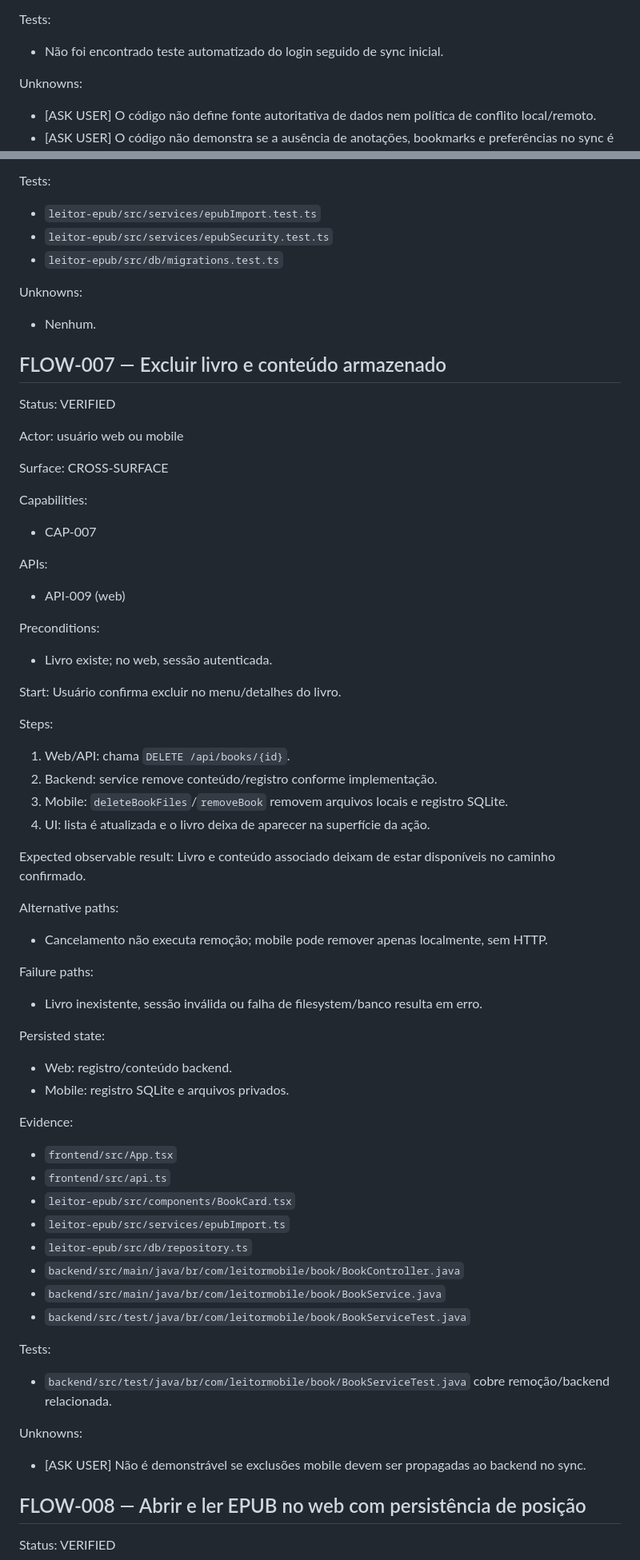
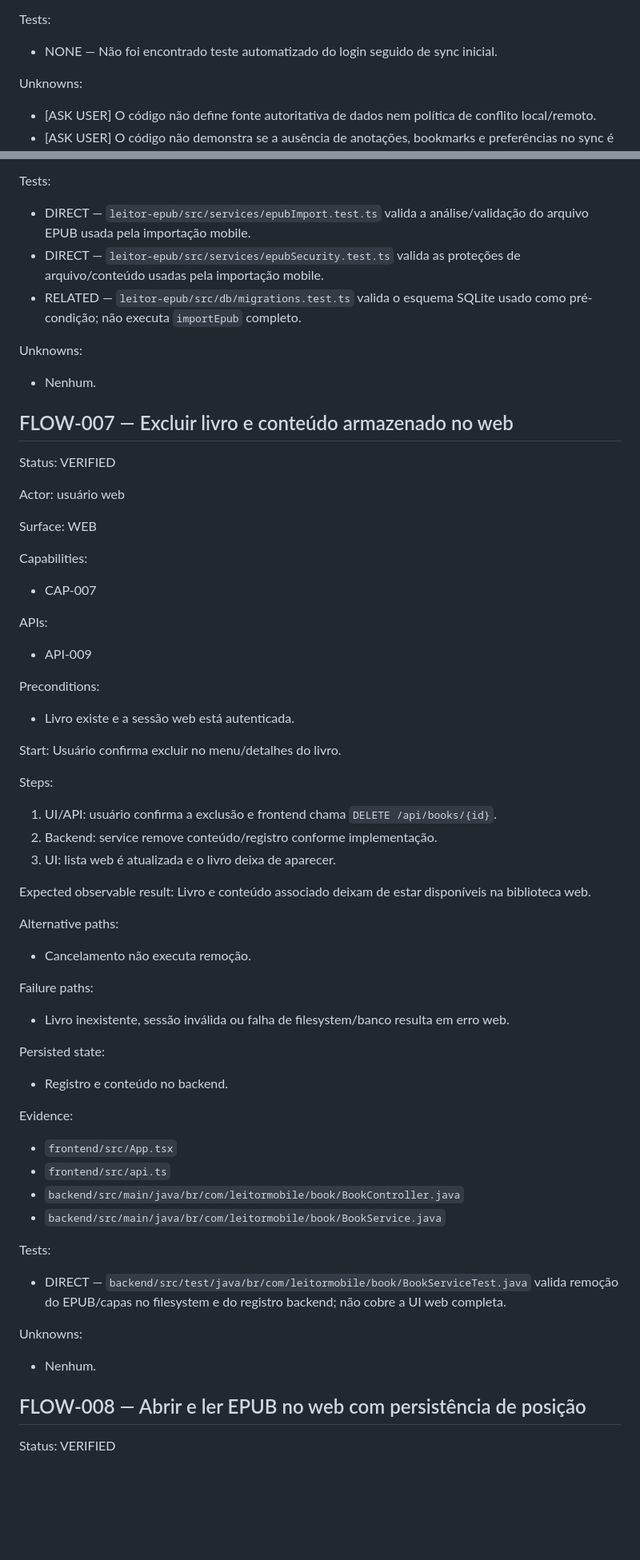
Before and after one commit to sounobre/LeitorMobile, a Markdown page: docs/system/USER-JOURNEYS.md, 2 parts joined by grey strips. Shown at 80% size. Drawn GitHub-style; blank space fills up the shorter version.

Commit message:
subindo USER-JOURNEYS.md

```diff
--- a/docs/system/USER-JOURNEYS.md
+++ b/docs/system/USER-JOURNEYS.md
@@ -128,7 +128,7 @@ Evidence:
 - `docs/system/API-CATALOG.md`
 
 Tests:
-- Não foi encontrado teste automatizado do login seguido de sync inicial.
+- NONE — Não foi encontrado teste automatizado do login seguido de sync inicial.
 
 Unknowns:
 - [ASK USER] O código não define fonte autoritativa de dados nem política de conflito local/remoto.
@@ -353,68 +352,62 @@ Evidence:
 - `leitor-epub/src/services/epubSecurity.test.ts`
 
 Tests:
-- `leitor-epub/src/services/epubImport.test.ts`
-- `leitor-epub/src/services/epubSecurity.test.ts`
-- `leitor-epub/src/db/migrations.test.ts`
+- DIRECT — `leitor-epub/src/services/epubImport.test.ts` valida a análise/validação do arquivo EPUB usada pela importação mobile.
+- DIRECT — `leitor-epub/src/services/epubSecurity.test.ts` valida as proteções de arquivo/conteúdo usadas pela importação mobile.
+- RELATED — `leitor-epub/src/db/migrations.test.ts` valida o esquema SQLite usado como pré-condição; não executa `importEpub` completo.
 
 Unknowns:
 - Nenhum.
 
-## FLOW-007 — Excluir livro e conteúdo armazenado
-
-Status: VERIFIED
-
-Actor: usuário web ou mobile
-
-Surface: CROSS-SURFACE
+## FLOW-007 — Excluir livro e conteúdo armazenado no web
+
+Status: VERIFIED
+
+Actor: usuário web
+
+Surface: WEB
 
 Capabilities:
 - CAP-007
 
 APIs:
-- API-009 (web)
-
-Preconditions:
-- Livro existe; no web, sessão autenticada.
+- API-009
+
+Preconditions:
+- Livro existe e a sessão web está autenticada.
 
 Start:
 Usuário confirma excluir no menu/detalhes do livro.
 
 Steps:
 
-1. Web/API: chama `DELETE /api/books/{id}`.
+1. UI/API: usuário confirma a exclusão e frontend chama `DELETE /api/books/{id}`.
 2. Backend: service remove conteúdo/registro conforme implementação.
-3. Mobile: `deleteBookFiles`/`removeBook` removem arquivos locais e registro SQLite.
-4. UI: lista é atualizada e o livro deixa de aparecer na superfície da ação.
-
-Expected observable result:
-Livro e conteúdo associado deixam de estar disponíveis no caminho confirmado.
-
-Alternative paths:
-- Cancelamento não executa remoção; mobile pode remover apenas localmente, sem HTTP.
-
-Failure paths:
-- Livro inexistente, sessão inválida ou falha de filesystem/banco resulta em erro.
-
-Persisted state:
-- Web: registro/conteúdo backend.
-- Mobile: registro SQLite e arquivos privados.
+3. UI: lista web é atualizada e o livro deixa de aparecer.
+
+Expected observable result:
+Livro e conteúdo associado deixam de estar disponíveis na biblioteca web.
+
+Alternative paths:
+- Cancelamento não executa remoção.
+
+Failure paths:
+- Livro inexistente, sessão inválida ou falha de filesystem/banco resulta em erro web.
+
+Persisted state:
+- Registro e conteúdo no backend.
 
 Evidence:
 - `frontend/src/App.tsx`
 - `frontend/src/api.ts`
-- `leitor-epub/src/components/BookCard.tsx`
-- `leitor-epub/src/services/epubImport.ts`
-- `leitor-epub/src/db/repository.ts`
 - `backend/src/main/java/br/com/leitormobile/book/BookController.java`
 - `backend/src/main/java/br/com/leitormobile/book/BookService.java`
-- `backend/src/test/java/br/com/leitormobile/book/BookServiceTest.java`
-
-Tests:
-- `backend/src/test/java/br/com/leitormobile/book/BookServiceTest.java` cobre remoção/backend relacionada.
-
-Unknowns:
-- [ASK USER] Não é demonstrável se exclusões mobile devem ser propagadas ao backend no sync.
+
+Tests:
+- DIRECT — `backend/src/test/java/br/com/leitormobile/book/BookServiceTest.java` valida remoção do EPUB/capas no filesystem e do registro backend; não cobre a UI web completa.
+
+Unknowns:
+- Nenhum.
 
 ## FLOW-008 — Abrir e ler EPUB no web com persistência de posição
 
```
Also changed, not shown: other parts of docs/system/USER-JOURNEYS.md (+116 -60 lines).
